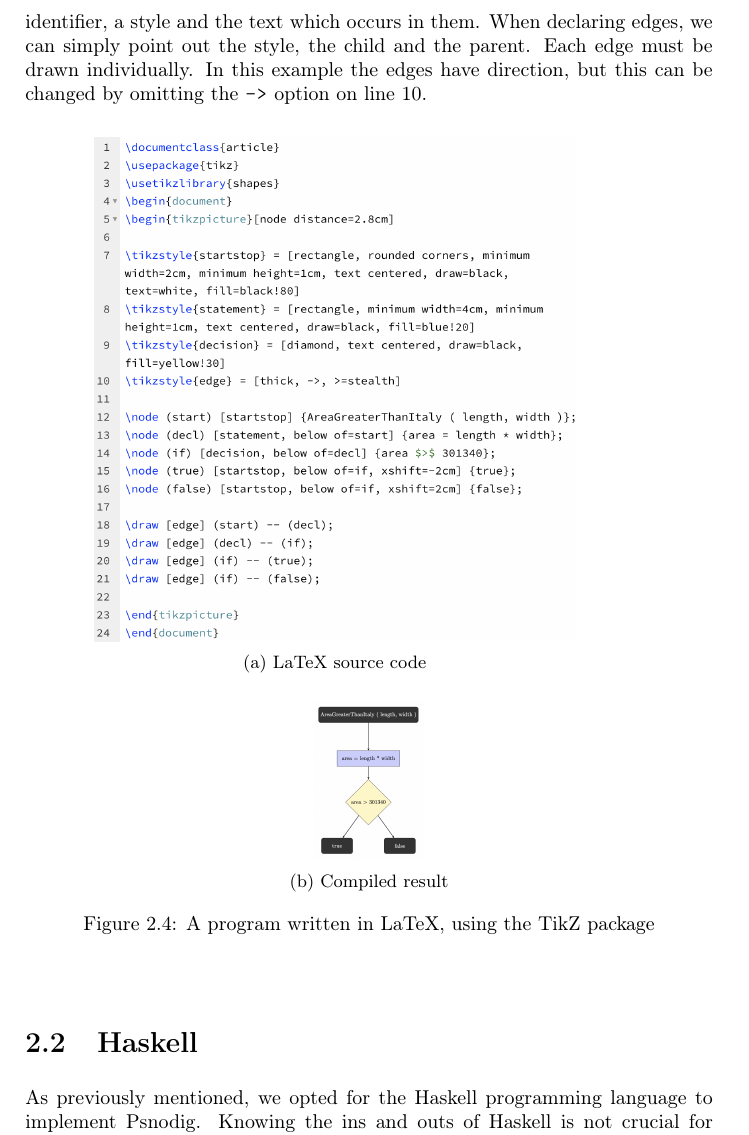
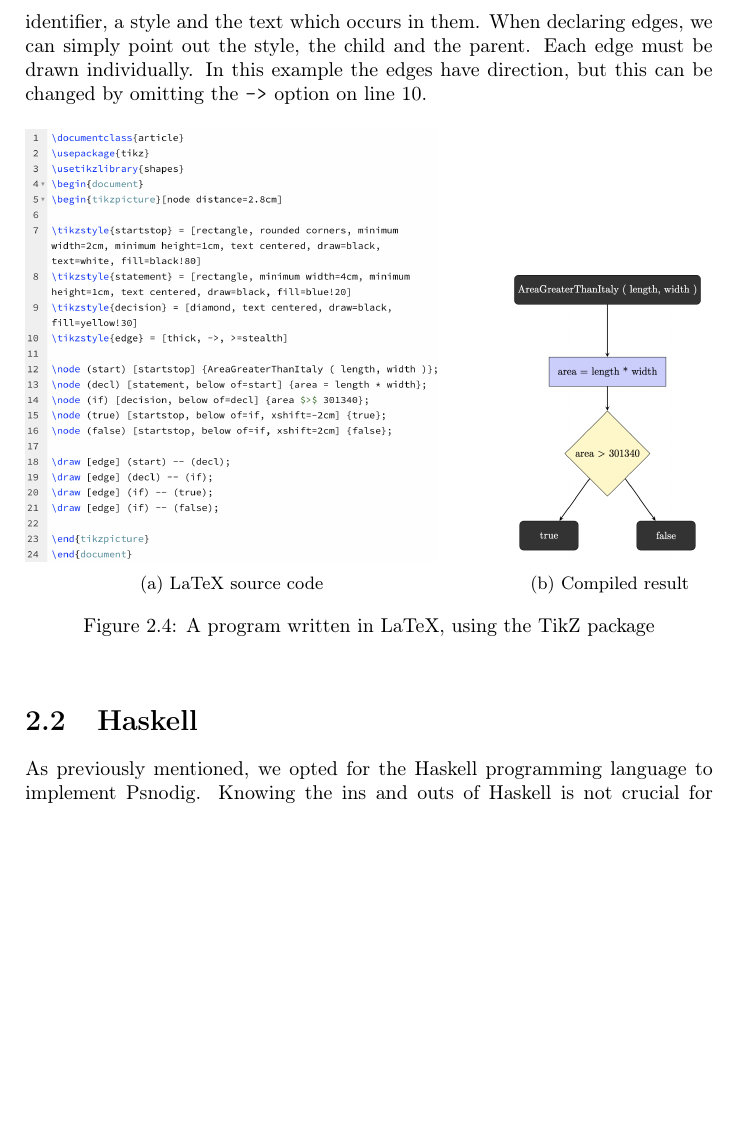
Before and after one commit to sergiosja/Psnodig, a LaTeX thesis (thesis/main.tex, which reads thesis/chapters/2_background.tex): part of page 22 of 74, cut so that both start at the same text, the shorter picture padded with empty space. Compiled offline with pdfLaTeX.

Commit message:
Fit the figures

```diff
--- a/thesis/chapters/2_background.tex
+++ b/thesis/chapters/2_background.tex
@@ -179,16 +179,15 @@ Each node style has a label and a shape, along with more specific metadata like
 
 \begin{figure}[ht]
 \centering
-\begin{subfigure}{.7\textwidth}
+\begin{subfigure}{.6\linewidth}
   \centering
-  \includegraphics[width=1\linewidth]{assets/AGTI_IBP_s.png}
+  \includegraphics[width=\textwidth]{assets/AGTI_IBP_s.png}
   \caption{LaTeX source code}
   \label{fig:AGTI_IBP_source_code}
-\end{subfigure} \newline
-
-\begin{subfigure}{.4\textwidth}
+\end{subfigure}\hfill
+\begin{subfigure}{.3\linewidth}
   \centering
-  \includegraphics[width=.4\linewidth]{assets/AGTI_IBP.png}
+  \includegraphics[width=\textwidth]{assets/AGTI_IBP.png}
   \caption{Compiled result}
   \label{fig:AGTI_IBP_result}
 \end{subfigure}
```
